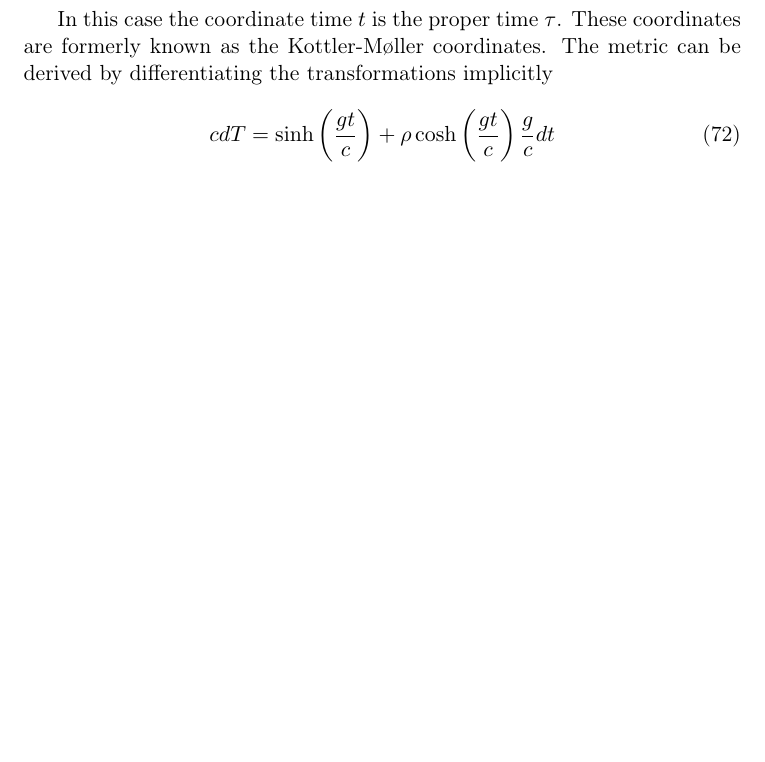
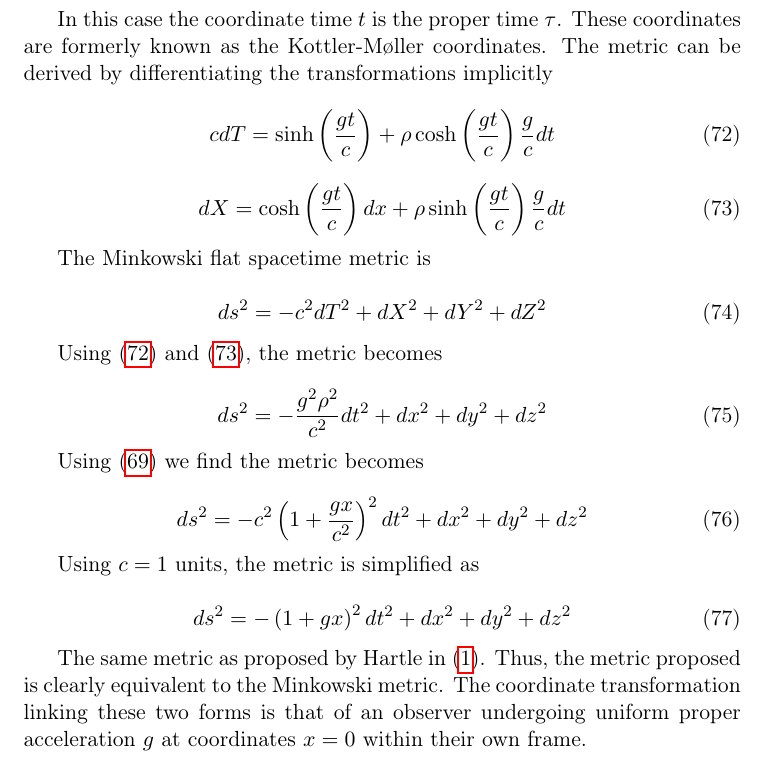
Before and after one commit to Eharriman/physics-problems, a LaTeX document (tex/problem_002_Acceleration_vs_Curvature.tex): part of page 13 of 13, cut so that both start at the same text, the shorter picture padded with empty space. Compiled offline with pdfLaTeX.

Commit message:
metric derived. 3.2.2 complete?

```diff
--- a/tex/problem_002_Acceleration_vs_Curvature.tex
+++ b/tex/problem_002_Acceleration_vs_Curvature.tex
@@ -573,7 +574,38 @@ Then the coordinate transformations between the observer at rest and the uniform
 In this case the coordinate time $t$ is the proper time $\tau$. These coordinates are formerly known as the Kottler-Møller coordinates. The metric can be derived by differentiating the transformations implicitly
 
 \begin{equation}
+    \label{dT}
     cdT = \sinh \left( \frac{g t}{c}\right) + \rho \cosh \left( \frac{g t}{c}\right) \frac{g}{c}dt
 \end{equation}
 
+\begin{equation}
+    \label{dX}
+    dX = \cosh \left( \frac{g t}{c}\right)dx + \rho \sinh \left( \frac{g t}{c}\right) \frac{g}{c} dt
+\end{equation}
+
+The Minkowski flat spacetime metric is
+
+\begin{equation}
+    ds^2 = -c^2 dT^2 + dX^2 + dY^2 + dZ^2
+\end{equation}
+
+Using \eqref{dT} and \eqref{dX}, the metric becomes
+
+\begin{equation}
+    ds^2 = -\frac{g^2 \rho^2}{c^2} dt^2 + dx^2 + dy^2 + dz^2
+\end{equation}
+
+Using \eqref{rho-def} we find the metric becomes
+
+\begin{equation}
+    ds^2 = -c^2 \left( 1 + \frac{gx}{c^2}\right)^2 dt^2 + dx^2 + dy^2 + dz^2
+\end{equation}
+
+Using $c = 1$ units, the metric is simplified as
+
+\begin{equation}
+    ds^2 = -\left( 1 + gx\right)^2 dt^2 + dx^2 + dy^2 + dz^2
+\end{equation}
+
+The same metric as proposed by Hartle in \eqref{uniform metric}. Thus, the metric proposed is clearly equivalent to the Minkowski metric. The coordinate transformation linking these two forms is that of an observer undergoing uniform proper acceleration $g$ at coordinates $x=0$ within their own frame.
 \end{document}
```
Also changed, not shown: tex/problem_002_Acceleration_vs_Curvature.tex (1 more changed lines).
